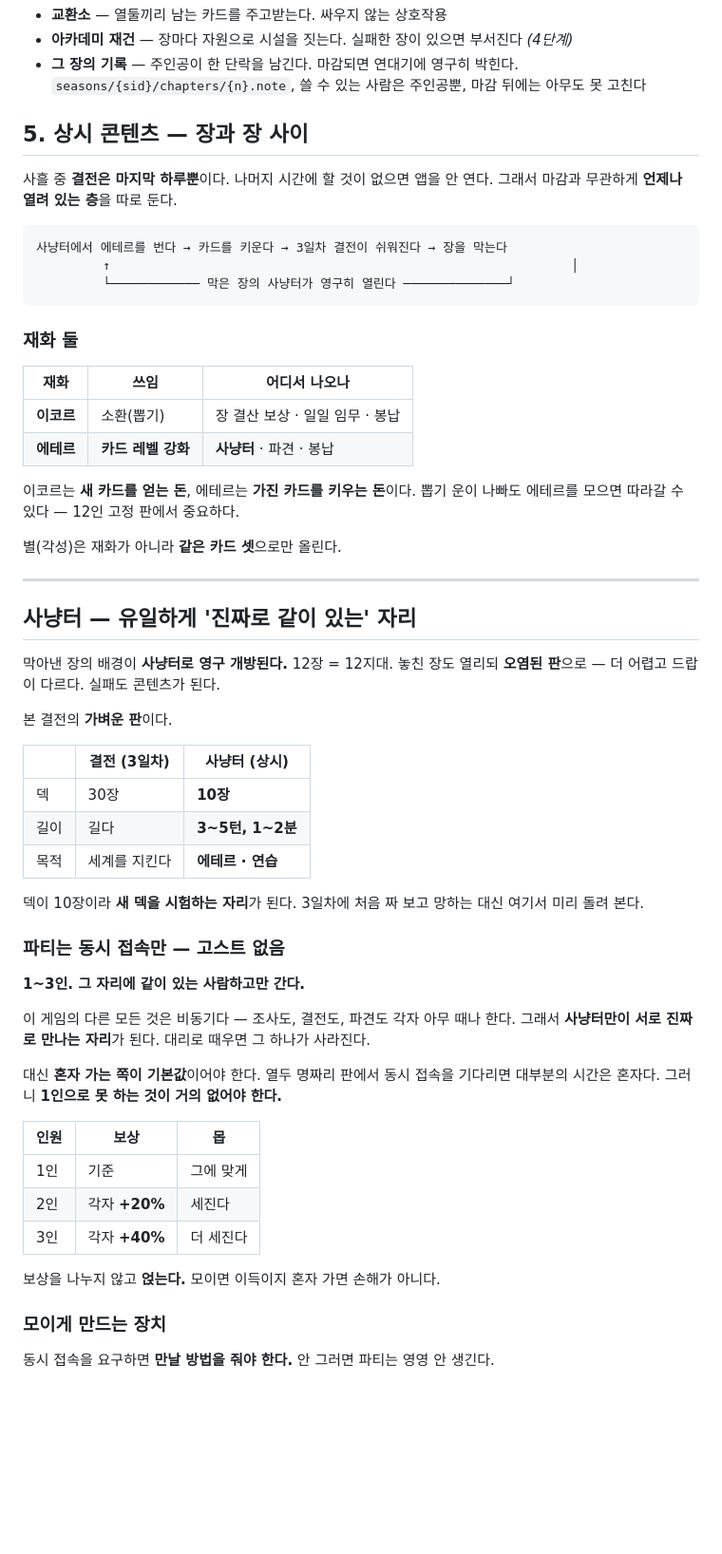
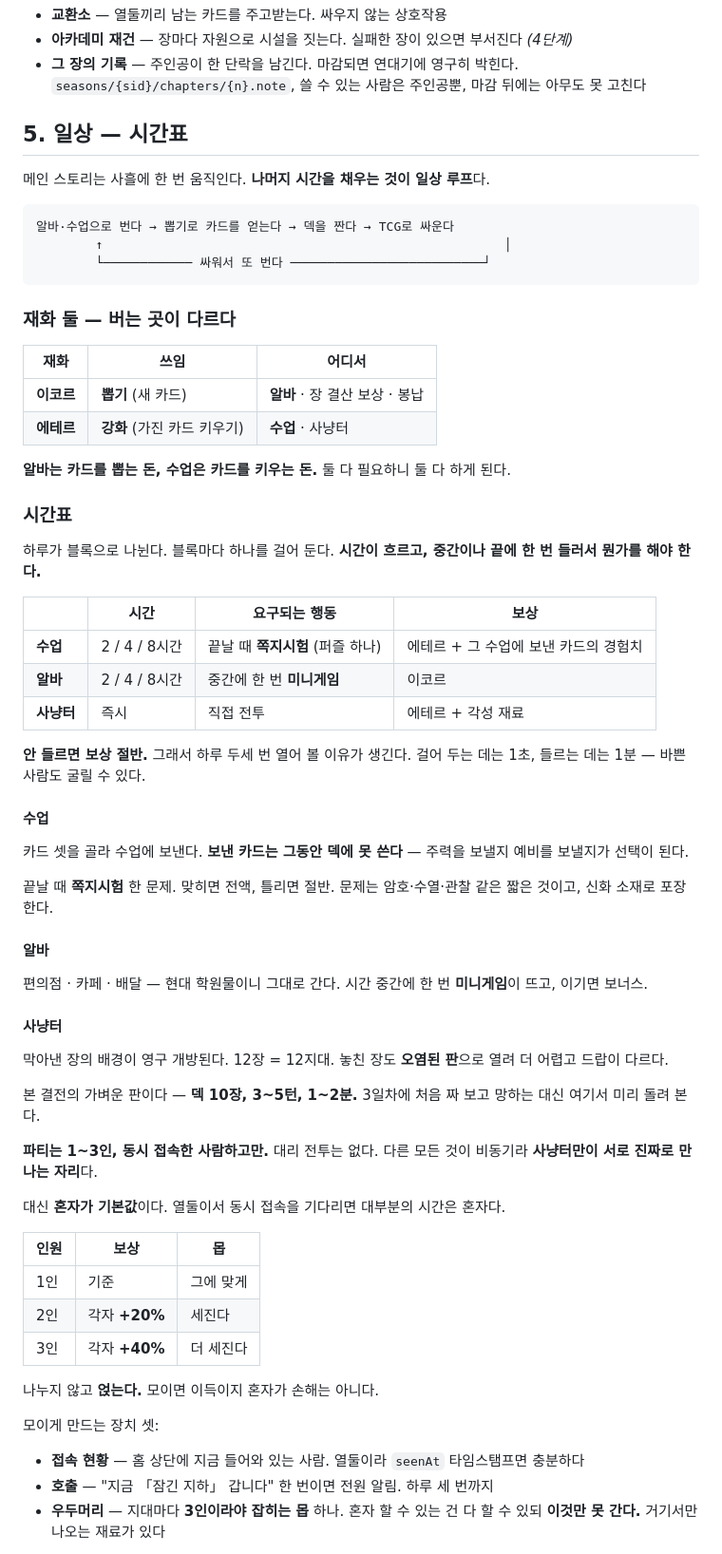
Before and after one commit to sattys5920-sudo/demigod-academy, a Markdown page: DESIGN.md, the part around one of its changes. Shown at 95% size. GitHub-like rendering; blank space fills up the shorter version.

````diff
--- a/DESIGN.md
+++ b/DESIGN.md
@@ -189,56 +190,64 @@ function resolve(chapter, tally) {
 - **그 장의 기록** — 주인공이 한 단락을 남긴다. 마감되면 연대기에 영구히 박힌다.
   `seasons/{sid}/chapters/{n}.note`, 쓸 수 있는 사람은 주인공뿐, 마감 뒤에는 아무도 못 고친다
 
-## 5. 상시 콘텐츠 — 장과 장 사이
+## 5. 일상 — 시간표
 
-사흘 중 **결전은 마지막 하루뿐**이다. 나머지 시간에 할 것이 없으면 앱을 안 연다.
-그래서 마감과 무관하게 **언제나 열려 있는 층**을 따로 둔다.
+메인 스토리는 사흘에 한 번 움직인다. **나머지 시간을 채우는 것이 일상 루프**다.
 
 ```
-사냥터에서 에테르를 번다 → 카드를 키운다 → 3일차 결전이 쉬워진다 → 장을 막는다
-         ↑                                                              │
-         └──────────── 막은 장의 사냥터가 영구히 열린다 ──────────────┘
+알바·수업으로 번다 → 뽑기로 카드를 얻는다 → 덱을 짠다 → TCG로 싸운다
+        ↑                                                      │
+        └──────────── 싸워서 또 번다 ──────────────────────────┘
 ```
 
-### 재화 둘
+### 재화 둘 — 버는 곳이 다르다
 
-| 재화 | 쓰임 | 어디서 나오나 |
+| 재화 | 쓰임 | 어디서 |
 | --- | --- | --- |
-| **이코르** | 소환(뽑기) | 장 결산 보상 · 일일 임무 · 봉납 |
-| **에테르** | **카드 레벨 강화** | **사냥터** · 파견 · 봉납 |
+| **이코르** | **뽑기** (새 카드) | **알바** · 장 결산 보상 · 봉납 |
+| **에테르** | **강화** (가진 카드 키우기) | **수업** · 사냥터 |
 
-이코르는 **새 카드를 얻는 돈**, 에테르는 **가진 카드를 키우는 돈**이다.
-뽑기 운이 나빠도 에테르를 모으면 따라갈 수 있다 — 12인 고정 판에서 중요하다.
+**알바는 카드를 뽑는 돈, 수업은 카드를 키우는 돈.** 둘 다 필요하니 둘 다 하게 된다.
 
-별(각성)은 재화가 아니라 **같은 카드 셋**으로만 올린다.
+### 시간표
 
----
+하루가 블록으로 나뉜다. 블록마다 하나를 걸어 둔다.
+**시간이 흐르고, 중간이나 끝에 한 번 들러서 뭔가를 해야 한다.**
 
-## 사냥터 — 유일하게 '진짜로 같이 있는' 자리
+| | 시간 | 요구되는 행동 | 보상 |
+| --- | --- | --- | --- |
+| **수업** | 2 / 4 / 8시간 | 끝날 때 **쪽지시험** (퍼즐 하나) | 에테르 + 그 수업에 보낸 카드의 경험치 |
+| **알바** | 2 / 4 / 8시간 | 중간에 한 번 **미니게임** | 이코르 |
+| **사냥터** | 즉시 | 직접 전투 | 에테르 + 각성 재료 |
 
-막아낸 장의 배경이 **사냥터로 영구 개방된다.** 12장 = 12지대.
-놓친 장도 열리되 **오염된 판**으로 — 더 어렵고 드랍이 다르다. 실패도 콘텐츠가 된다.
+**안 들르면 보상 절반.** 그래서 하루 두세 번 열어 볼 이유가 생긴다.
+걸어 두는 데는 1초, 들르는 데는 1분 — 바쁜 사람도 굴릴 수 있다.
 
-본 결전의 **가벼운 판**이다.
+#### 수업
 
-| | 결전 (3일차) | 사냥터 (상시) |
-| --- | --- | --- |
-| 덱 | 30장 | **10장** |
-| 길이 | 길다 | **3~5턴, 1~2분** |
-| 목적 | 세계를 지킨다 | **에테르 · 연습** |
+카드 셋을 골라 수업에 보낸다. **보낸 카드는 그동안 덱에 못 쓴다** —
+주력을 보낼지 예비를 보낼지가 선택이 된다.
 
-덱이 10장이라 **새 덱을 시험하는 자리**가 된다. 3일차에 처음 짜 보고 망하는 대신
-여기서 미리 돌려 본다.
+끝날 때 **쪽지시험** 한 문제. 맞히면 전액, 틀리면 절반.
+문제는 암호·수열·관찰 같은 짧은 것이고, 신화 소재로 포장한다.
 
-### 파티는 동시 접속만 — 고스트 없음
+#### 알바
 
-**1~3인. 그 자리에 같이 있는 사람하고만 간다.**
+편의점 · 카페 · 배달 — 현대 학원물이니 그대로 간다.
+시간 중간에 한 번 **미니게임**이 뜨고, 이기면 보너스.
 
-이 게임의 다른 모든 것은 비동기다 — 조사도, 결전도, 파견도 각자 아무 때나 한다.
-그래서 **사냥터만이 서로 진짜로 만나는 자리**가 된다. 대리로 때우면 그 하나가 사라진다.
+#### 사냥터
 
-대신 **혼자 가는 쪽이 기본값**이어야 한다. 열두 명짜리 판에서 동시 접속을 기다리면
-대부분의 시간은 혼자다. 그러니 **1인으로 못 하는 것이 거의 없어야 한다.**
+막아낸 장의 배경이 영구 개방된다. 12장 = 12지대.
+놓친 장도 **오염된 판**으로 열려 더 어렵고 드랍이 다르다.
+
+본 결전의 가벼운 판이다 — **덱 10장, 3~5턴, 1~2분.**
+3일차에 처음 짜 보고 망하는 대신 여기서 미리 돌려 본다.
+
+**파티는 1~3인, 동시 접속한 사람하고만.** 대리 전투는 없다.
+다른 모든 것이 비동기라 **사냥터만이 서로 진짜로 만나는 자리**다.
+
+대신 **혼자가 기본값**이다. 열둘이서 동시 접속을 기다리면 대부분의 시간은 혼자다.
 
 | 인원 | 보상 | 몹 |
 | --- | --- | --- |
@@ -246,9 +255,12 @@ function resolve(chapter, tally) {
 | 2인 | 각자 **+20%** | 세진다 |
 | 3인 | 각자 **+40%** | 더 세진다 |
 
-보상을 나누지 않고 **얹는다.** 모이면 이득이지 혼자 가면 손해가 아니다.
+나누지 않고 **얹는다.** 모이면 이득이지 혼자가 손해는 아니다.
 
-### 모이게 만드는 장치
+모이게 만드는 장치 셋:
 
-동시 접속을 요구하면 **만날 방법을 줘야 한다.** 안 그러면 파티는 영영 안 생긴다.
+- **접속 현황** — 홈 상단에 지금 들어와 있는 사람. 열둘이라 `seenAt` 타임스탬프면 충분하다
+- **호출** — "지금 「잠긴 지하」 갑니다" 한 번이면 전원 알림. 하루 세 번까지
+- **우두머리** — 지대마다 **3인이라야 잡히는 몹** 하나. 혼자 할 수 있는 건 다 할 수 있되
+  **이것만 못 간다.** 거기서만 나오는 재료가 있다
 
````
Also changed, not shown: other parts of DESIGN.md (+102 -68 lines), season/season-01.md (+3 -1 lines).
